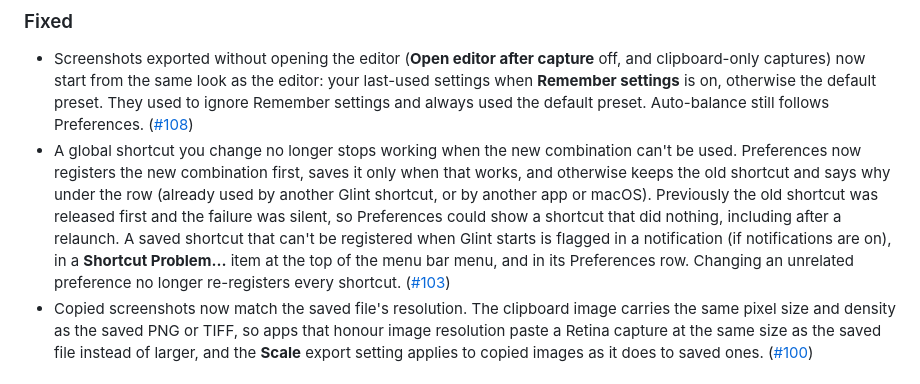
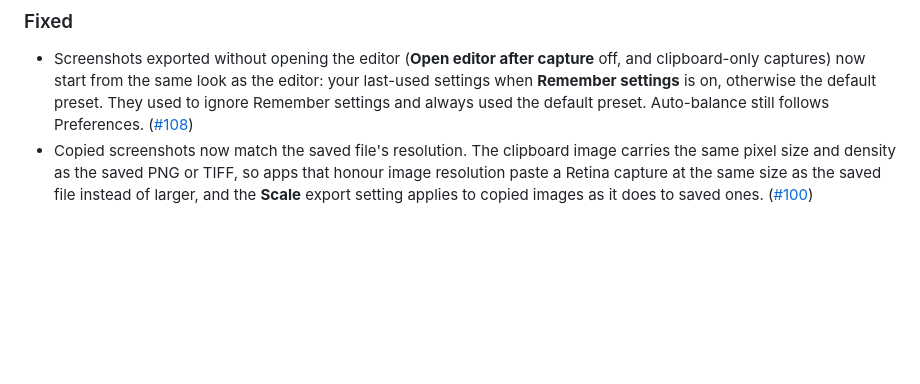
Before and after one commit to MrAshRhodes/glint, a Markdown page: CHANGELOG.md, the part around one of its changes. Rendered like a GitHub page; blank space fills up the shorter version.

```diff
--- a/CHANGELOG.md
+++ b/CHANGELOG.md
@@ -11,7 +11,6 @@ See [GitHub Releases](https://github.com/MrAshRhodes/glint/releases) for downloa
 ### Fixed
 
 - Screenshots exported without opening the editor (**Open editor after capture** off, and clipboard-only captures) now start from the same look as the editor: your last-used settings when **Remember settings** is on, otherwise the default preset. They used to ignore Remember settings and always used the default preset. Auto-balance still follows Preferences. ([#108])
-- A global shortcut you change no longer stops working when the new combination can't be used. Preferences now registers the new combination first, saves it only when that works, and otherwise keeps the old shortcut and says why under the row (already used by another Glint shortcut, or by another app or macOS). Previously the old shortcut was released first and the failure was silent, so Preferences could show a shortcut that did nothing, including after a relaunch. A saved shortcut that can't be registered when Glint starts is flagged in a notification (if notifications are on), in a **Shortcut Problem…** item at the top of the menu bar menu, and in its Preferences row. Changing an unrelated preference no longer re-registers every shortcut. ([#103])
 - Copied screenshots now match the saved file's resolution. The clipboard image carries the same pixel size and density as the saved PNG or TIFF, so apps that honour image resolution paste a Retina capture at the same size as the saved file instead of larger, and the **Scale** export setting applies to copied images as it does to saved ones. ([#100])
 
 ## [1.8.2] - 2026-11-10
```
Also changed, not shown: other parts of CHANGELOG.md (+0 -1 lines).
